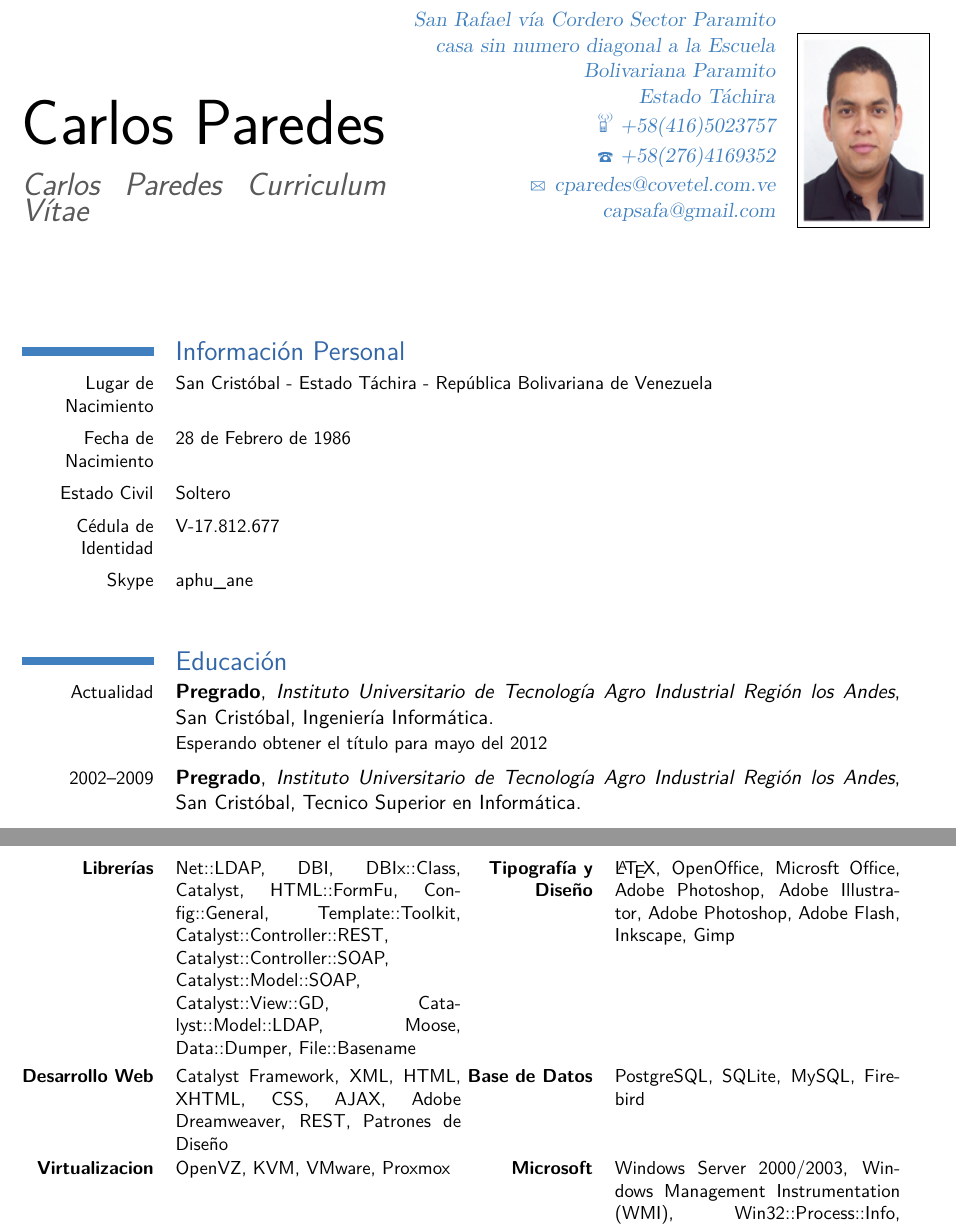
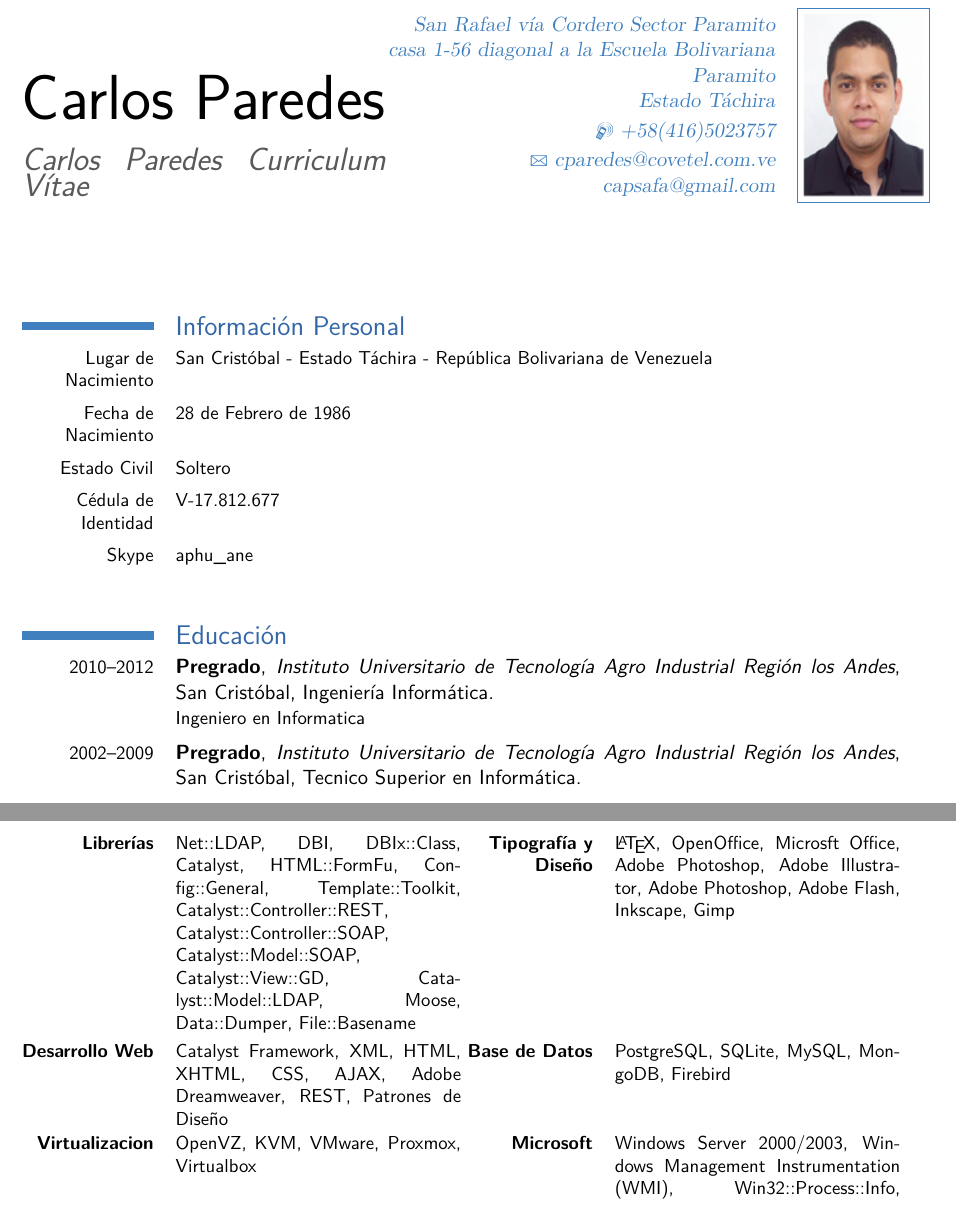
Before and after one commit to Covetel/cv, a LaTeX CV (cparedes/cparedes.tex): two parts of pages 1 and 2 of 3, joined at a grey line, cut so that both start at the same text. The pictures show the PDF file cparedes/cparedes.pdf that the author committed with the source.

Commit message:
Cambios CV cparedes
Signed-off-by: Carlos Paredes <cparedes@covetel.com.ve>

```diff
--- a/cparedes/cparedes.tex
+++ b/cparedes/cparedes.tex
@@ -25,10 +25,10 @@
 \firstname{Carlos}
 \familyname{Paredes}
 \title{Carlos Paredes Curriculum Vítae}               % optional, remove the line if not wanted
-\address{San Rafael vía Cordero Sector Paramito casa sin numero diagonal a la
+\address{San Rafael vía Cordero Sector Paramito casa 1-56 diagonal a la
 Escuela Bolivariana Paramito}{Estado Táchira}    % optional, remove the line if not wanted
 \mobile{+58(416)5023757}                    % optional, remove the line if not wanted
-\phone{+58(276)4169352}                          % optional, remove the line if not wanted
+%\phone{+58(276)4169352}                          % optional, remove the line if not wanted
 %\fax{}
 \email{cparedes@covetel.com.ve \\ capsafa@gmail.com}                      % optional, remove the line if not wanted
 %\homepage{goo.gl/eTlJu}                % optional, remove the line if not wanted
@@ -61,9 +61,9 @@ Escuela Bolivariana Paramito}{Estado Táchira}    % optional, remove the line if
 
 \section{Educación}
 %\cventry{year--year}{Degree}{Institution}{City}{\textit{Grade}}{Description}  % arguments 3 to 6 can be left empty
-\cventry{Actualidad}{Pregrado}{Instituto Universitario de
+\cventry{2010--2012}{Pregrado}{Instituto Universitario de
 Tecnología Agro Industrial Región los Andes}{San Cristóbal}{Ingeniería
-Informática}{Esperando obtener el título para mayo del 2012}
+Informática}{Ingeniero en Informatica}
 
 \cventry{2002--2009}{Pregrado}{Instituto Universitario de Tecnología Agro
 Industrial Región los Andes}{San Cristóbal}{Tecnico Superior en Informática}{}
@@ -145,13 +145,15 @@ Industrial Región los Andes}{San Cristóbal}{Tecnico Superior en Informática}{
 	PostgreSQL,
 	SQLite,
 	MySQL,
+    MongoDB,
     Firebird
 }
 \cvcomputer{\bfseries{Virtualizacion}}{
     OpenVZ,
     KVM,
     VMware,
-    Proxmox
+    Proxmox,
+    Virtualbox
 }{\bfseries{Microsoft}}{
 	Windows Server 2000/2003,
 	Windows Management Instrumentation (WMI),
```
Also changed, not shown: cparedes/cparedes.pdf.
